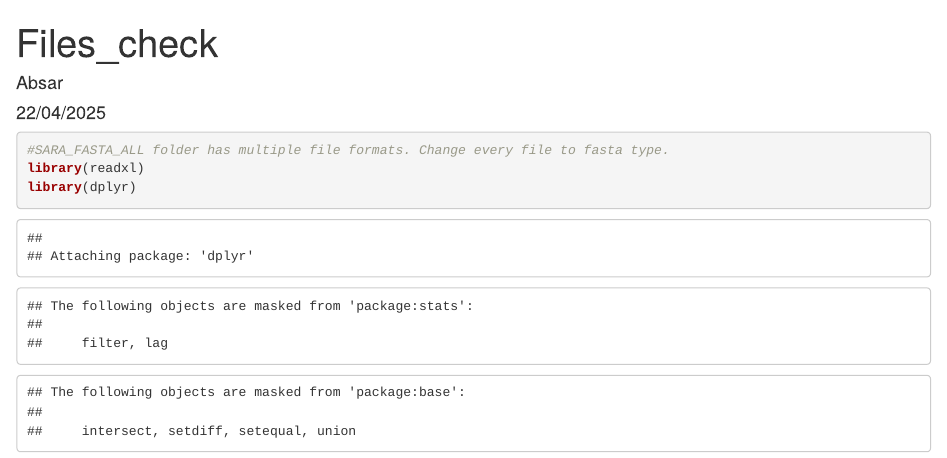
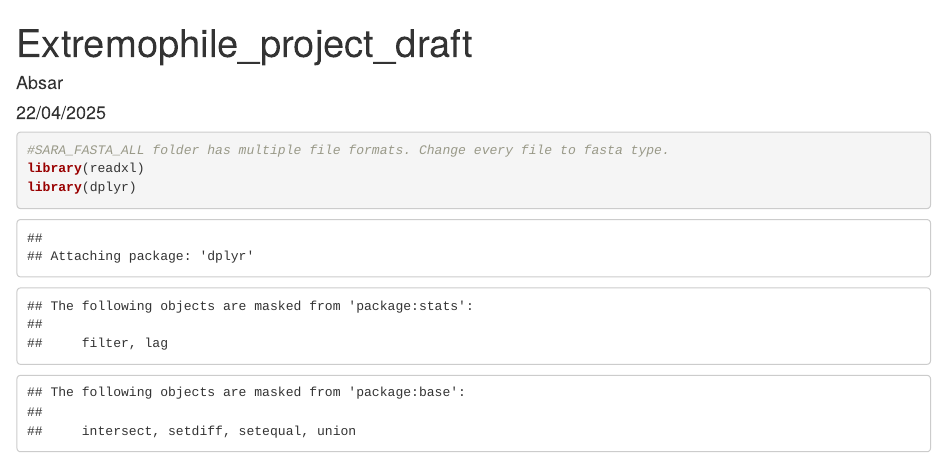
Before and after one commit to absartalat/Extremophile_ARG, an R Markdown document (Extremophile_project_draft.Rmd): the page in a window 1100 px wide, from its top. Rendered offline with R 4.5, knitr and Pandoc, with nearby package versions; some code elsewhere in the file could not run offline.

```diff
--- a/File_check.Rmd
+++ b/Extremophile_project_draft.Rmd
@@ -1,5 +1,5 @@
 ---
-title: "Files_check"
+title: "Extremophile_project_draft"
 author: "Absar"
 date: "22/04/2025"
 output: html_document
```
